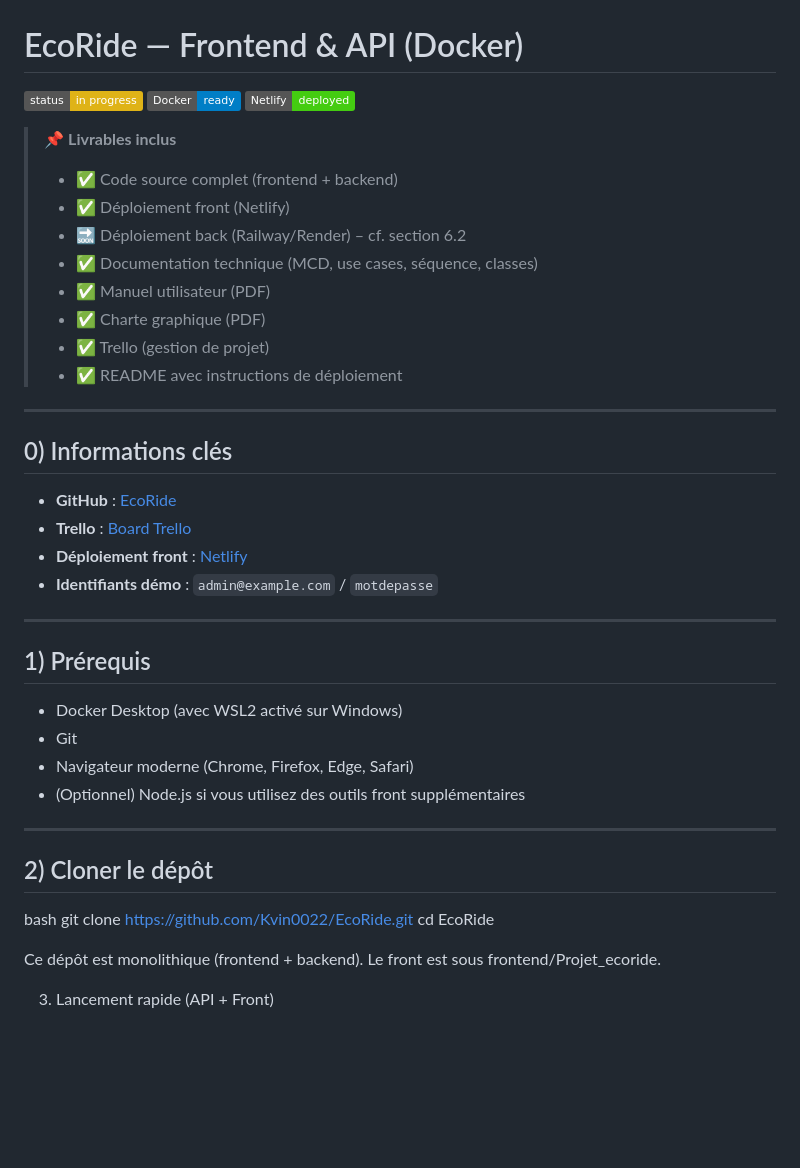
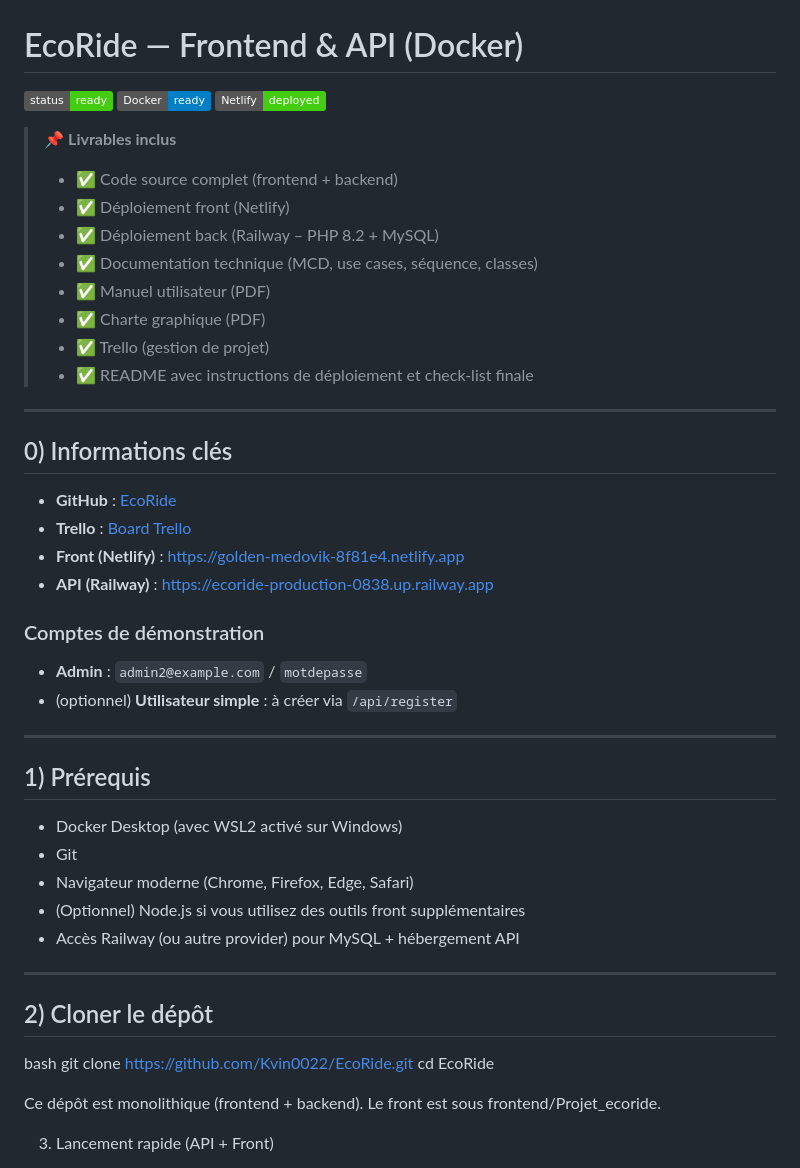
Before and after one commit to Kvin0022/EcoRide, a Markdown page: README.md, the part around one of its changes. Drawn GitHub-style; badges without logos; blank space fills up the shorter version.

```diff
--- a/README.md
+++ b/README.md
@@ -1,18 +1,18 @@
 # EcoRide — Frontend & API (Docker)
 
-![status](https://img.shields.io/badge/status-in%20progress-yellow)
+![status](https://img.shields.io/badge/status-ready-brightgreen)
 ![docker](https://img.shields.io/badge/Docker-ready-blue)
-![netlify](https://img.shields.io/badge/Netlify-deployed-brightgreen)
+![netlify](https://img.shields.io/badge/Netlify-deployed-success)
 
 > 📌 **Livrables inclus**
 > - ✅ Code source complet (frontend + backend)
 > - ✅ Déploiement front (Netlify)
-> - 🔜 Déploiement back (Railway/Render) – cf. section 6.2
+> - ✅ Déploiement back (Railway – PHP 8.2 + MySQL)
 > - ✅ Documentation technique (MCD, use cases, séquence, classes)
 > - ✅ Manuel utilisateur (PDF)
 > - ✅ Charte graphique (PDF)
 > - ✅ Trello (gestion de projet)
-> - ✅ README avec instructions de déploiement
+> - ✅ README avec instructions de déploiement et check-list finale
 
 ---
 
@@ -20,8 +20,12 @@
 
 - **GitHub** : [EcoRide](https://github.com/Kvin0022/EcoRide)
 - **Trello** : [Board Trello](https://trello.com/invite/b/682f09bccc7341e94578586c/ATTI8d775d61b34a67816b963717bc327d21B268FA60/ecoride-dev)
-- **Déploiement front** : [Netlify](https://golden-medovik-8f81e4.netlify.app/)
-- **Identifiants démo** : `admin@example.com` / `motdepasse`
+- **Front (Netlify)** : [https://golden-medovik-8f81e4.netlify.app](https://golden-medovik-8f81e4.netlify.app)
+- **API (Railway)** : [https://ecoride-production-0838.up.railway.app](https://ecoride-production-0838.up.railway.app)
+
+### Comptes de démonstration
+- **Admin** : `admin2@example.com` / `motdepasse`
+- (optionnel) **Utilisateur simple** : à créer via `/api/register`
 
 ---
 
@@ -31,6 +35,7 @@
 - Git
 - Navigateur moderne (Chrome, Firefox, Edge, Safari)
 - (Optionnel) Node.js si vous utilisez des outils front supplémentaires
+- Accès Railway (ou autre provider) pour MySQL + hébergement API
 
 ---
 
@@ -39,7 +44,6 @@
 bash
 git clone https://github.com/Kvin0022/EcoRide.git
 cd EcoRide
-
 
 Ce dépôt est monolithique (frontend + backend).
 Le front est sous frontend/Projet_ecoride.
```
Also changed, not shown: other parts of README.md (+70 -61 lines).
